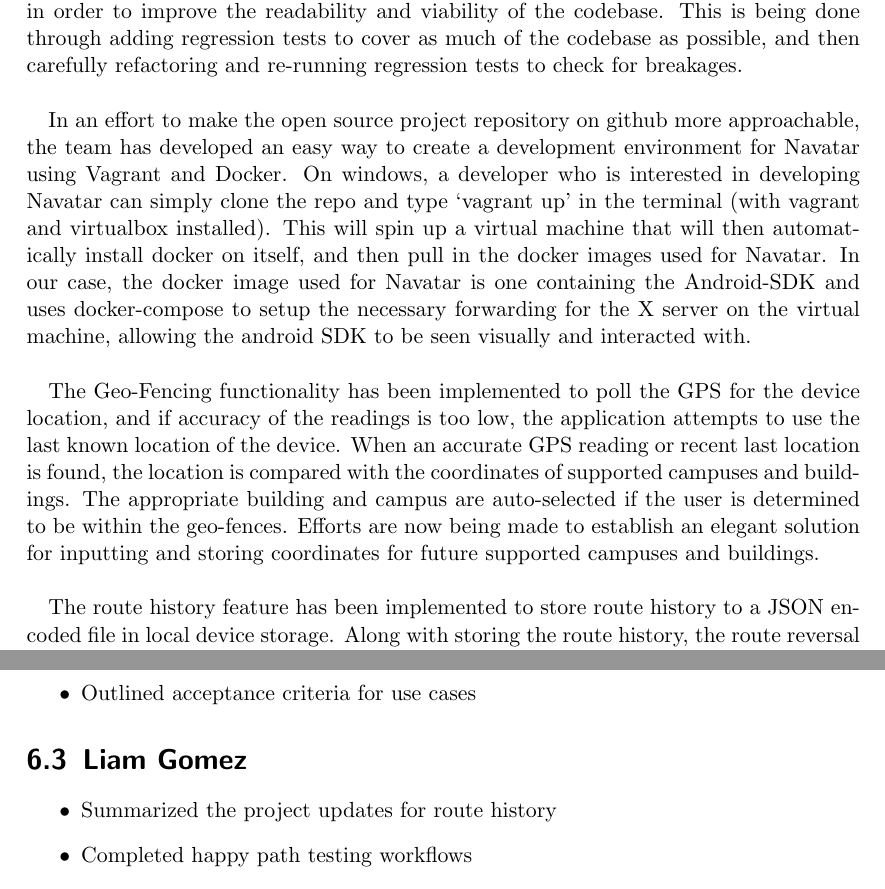
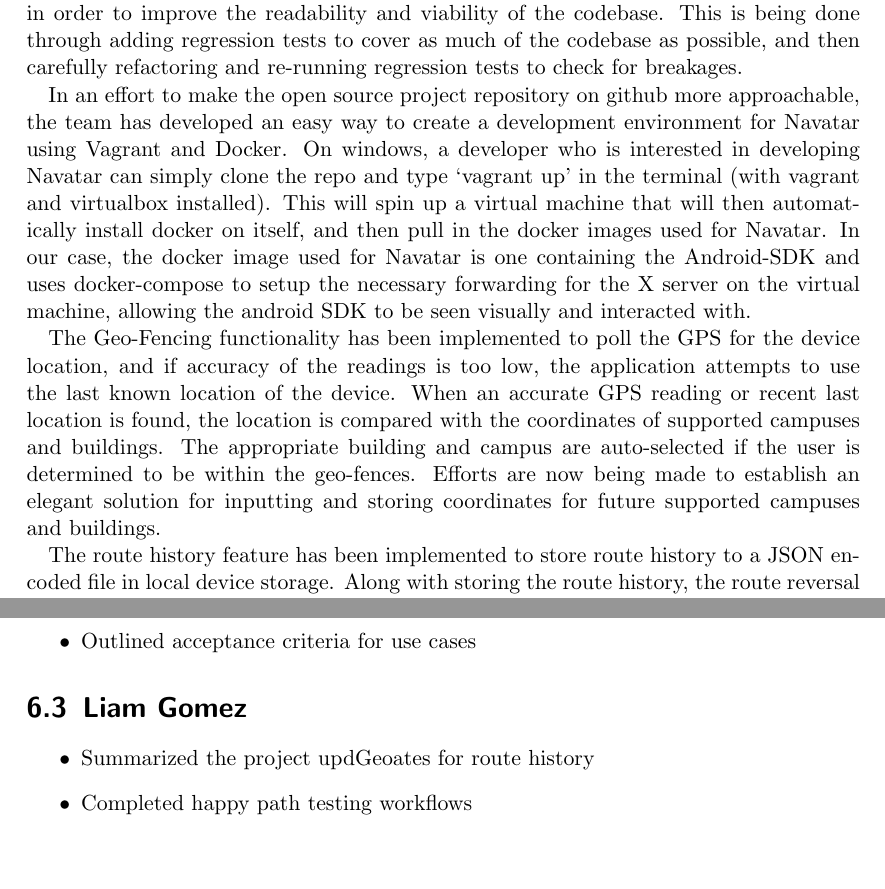
Before and after one commit to matthewjberger/cs425Berger, a LaTeX document (Second Semester/PA2/pa2.tex): two parts of pages 4 and 13 of 13, joined at a grey line, cut so that both start at the same text, the shorter picture padded with empty space. Compiled offline with pdfLaTeX.

Commit message:
Fix formatting of section 2 and a typo in 4-1-2.

```diff
--- a/Second Semester/PA2/pa2.tex
+++ b/Second Semester/PA2/pa2.tex
@@ -69,17 +69,17 @@
 Navatar is an indoor navigation system for visually impaired students. Unlike existing systems that rely on expensive equipment, Navatar only requires an Android smartphone. The phone’s GPS, accelerometer, and compass are used to approximate a user’s location and movements and the phone’s speaker is used to provide auditory directions to rooms within a building. Buildings on University campuses often have the GIS maps and the design required for Navatar’s accelerometer and compass based localization, which is why students are the intended audience for the project. With the application’s open source status and modular design, crowdsourcing efforts can be used to integrate maps for buildings on any campus. The application is still under development and Team 6 is working on establishing acceptance criteria and testing strategies for the implementation of a variety of new features.
 
 \chapter{Project Updates and Changes}
-Team 6 has been working on implementing the planned features in accordance with the project schedule. The team has also made progress with cleaning up the code base and debugging issues encountered with the existing features. There has been a strong focus on making the repo easy to work with and to understand. This involves both setting up an easy way to work with the existing code, and refactoring the existing code carefully in order to improve the readability and viability of the codebase. This is being done through adding regression tests to cover as much of the codebase as possible, and then carefully refactoring and re-running regression tests to check for breakages.\\
+Team 6 has been working on implementing the planned features in accordance with the project schedule. The team has also made progress with cleaning up the code base and debugging issues encountered with the existing features. There has been a strong focus on making the repo easy to work with and to understand. This involves both setting up an easy way to work with the existing code, and refactoring the existing code carefully in order to improve the readability and viability of the codebase. This is being done through adding regression tests to cover as much of the codebase as possible, and then carefully refactoring and re-running regression tests to check for breakages.
 
-In an effort to make the open source project repository on github more approachable, the team has developed an easy way to create a development environment for Navatar using Vagrant and Docker. On windows, a developer who is interested in developing Navatar can simply clone the repo and type ‘vagrant up’ in the terminal (with vagrant and virtualbox installed). This will spin up a virtual machine that will then automatically install docker on itself, and then pull in the docker images used for Navatar. In our case, the docker image used for Navatar is one containing the Android-SDK and uses docker-compose to setup the necessary forwarding for the X server on the virtual machine, allowing the android SDK to be seen visually and interacted with.\\
+	In an effort to make the open source project repository on github more approachable, the team has developed an easy way to create a development environment for Navatar using Vagrant and Docker. On windows, a developer who is interested in developing Navatar can simply clone the repo and type ‘vagrant up’ in the terminal (with vagrant and virtualbox installed). This will spin up a virtual machine that will then automatically install docker on itself, and then pull in the docker images used for Navatar. In our case, the docker image used for Navatar is one containing the Android-SDK and uses docker-compose to setup the necessary forwarding for the X server on the virtual machine, allowing the android SDK to be seen visually and interacted with.
 
-    The Geo-Fencing functionality has been implemented to poll the GPS for the device location, and if accuracy of the readings is too low, the application attempts to use the last known location of the device. When an accurate GPS reading or recent last location is found, the location is compared with the coordinates of supported campuses and buildings. The appropriate building and campus are auto-selected if the user is determined to be within the geo-fences. Efforts are now being made to establish an elegant solution for inputting and storing coordinates for future supported campuses and buildings.\\
+    The Geo-Fencing functionality has been implemented to poll the GPS for the device location, and if accuracy of the readings is too low, the application attempts to use the last known location of the device. When an accurate GPS reading or recent last location is found, the location is compared with the coordinates of supported campuses and buildings. The appropriate building and campus are auto-selected if the user is determined to be within the geo-fences. Efforts are now being made to establish an elegant solution for inputting and storing coordinates for future supported campuses and buildings.
 
-The route history feature has been implemented to store route history to a JSON encoded file in local device storage. Along with storing the route history, the route reversal feature is now implemented, giving the user the option to reverse their navigation on route completion. While both of these features are functioning as intended there are several bugs and edge cases that need to be handled before these features are ready for production. It became apparent that some code refactoring is necessary after implementing these features, especially with the code pertaining to route selection. Efforts are currently being made on refactoring this error-prone code.\\
+	The route history feature has been implemented to store route history to a JSON encoded file in local device storage. Along with storing the route history, the route reversal feature is now implemented, giving the user the option to reverse their navigation on route completion. While both of these features are functioning as intended there are several bugs and edge cases that need to be handled before these features are ready for production. It became apparent that some code refactoring is necessary after implementing these features, especially with the code pertaining to route selection. Efforts are currently being made on refactoring this error-prone code.
 
 \pagebreak
 
-The gesture detection feature has been implemented in order to provide a way to control the application and to interact without having to speak out loud in a noisy environment. The gesture controls are system-wide and can be hooked up to any component. The screens will state what they are in the application, and the entire screen will be available for performing gestures, allowing for consistent actions across the entire application. There will be a gesture for announcing out loud what actions can be taken through specific gestures upon request. This should allow for the best user experience possible.
+	The gesture detection feature has been implemented in order to provide a way to control the application and to interact without having to speak out loud in a noisy environment. The gesture controls are system-wide and can be hooked up to any component. The screens will state what they are in the application, and the entire screen will be available for performing gestures, allowing for consistent actions across the entire application. There will be a gesture for announcing out loud what actions can be taken through specific gestures upon request. This should allow for the best user experience possible.
 
 \chapter{Acceptance Criteria for Components \& New Features}
 
@@ -290,7 +290,7 @@ Due to the unreliability of GPS signals around campus and in buildings, it is im
 		\end{itemize}
 	\section{Liam Gomez}
 		\begin{itemize}
-			\item Summarized the project updates for route history
+			\item Summarized the project updGeoates for route history
 			\item Completed happy path testing workflows
 			\item Completed negative testing workflows
 		\end{itemize}
```
Also changed, not shown: Second Semester/PA2/pa2.pdf, Second Semester/PA2/pa2.tex (2 more changed lines).
